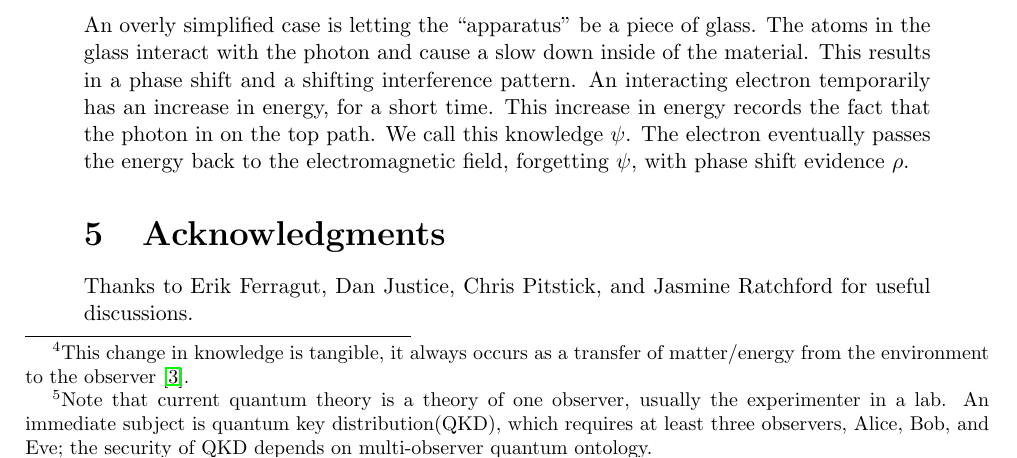
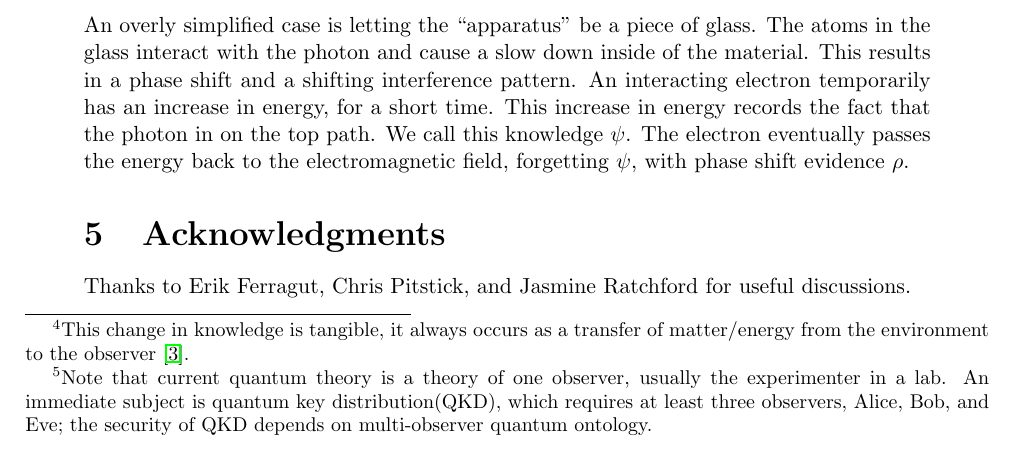
Before and after one commit to kjplaye/multi_observer_qm, a LaTeX document (multi_obs_qm.tex): part of page 9 of 10, cut so that both start at the same text. Compiled offline with pdfLaTeX.

```diff
--- a/multi_obs_qm.tex
+++ b/multi_obs_qm.tex
@@ -414,7 +414,7 @@
 An overly simplified case is letting the ``apparatus'' be a piece of glass.  The atoms in the glass interact with the photon and cause a slow down inside of the material.  This results in a phase shift and a shifting interference pattern.  An interacting electron temporarily has an increase in energy, for a short time.  This increase in energy records the fact that the photon in on the top path.  We call this knowledge $\psi$.  The electron eventually passes the energy back to the electromagnetic field, forgetting $\psi$, with phase shift evidence $\rho$.
 
 \section{Acknowledgments}
-Thanks to Erik Ferragut, Dan Justice, Chris Pitstick, and Jasmine Ratchford for useful discussions.
+Thanks to Erik Ferragut, Chris Pitstick, and Jasmine Ratchford for useful discussions.
 
 \bibliographystyle{ieeetr}
 \bibliography{bibliography}
```
Also changed, not shown: multi_obs_qm.pdf.
